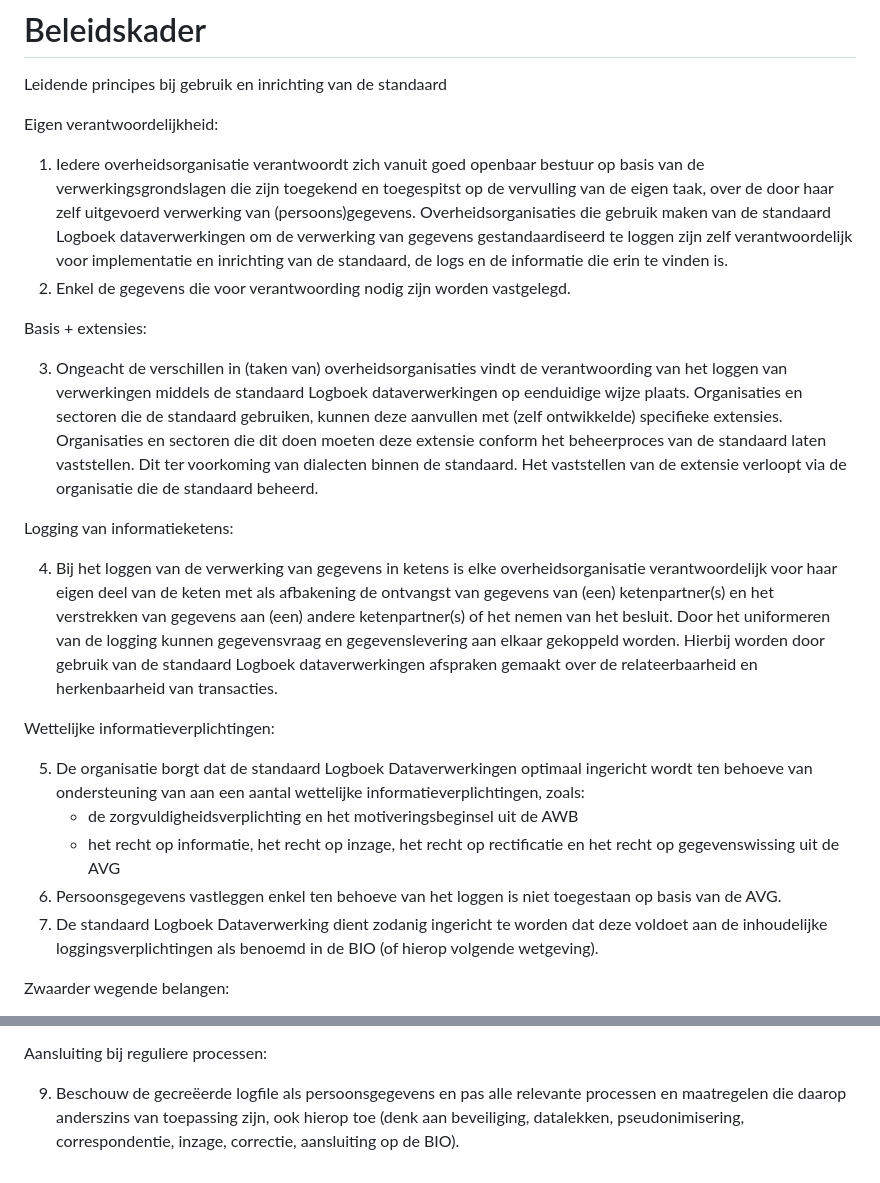
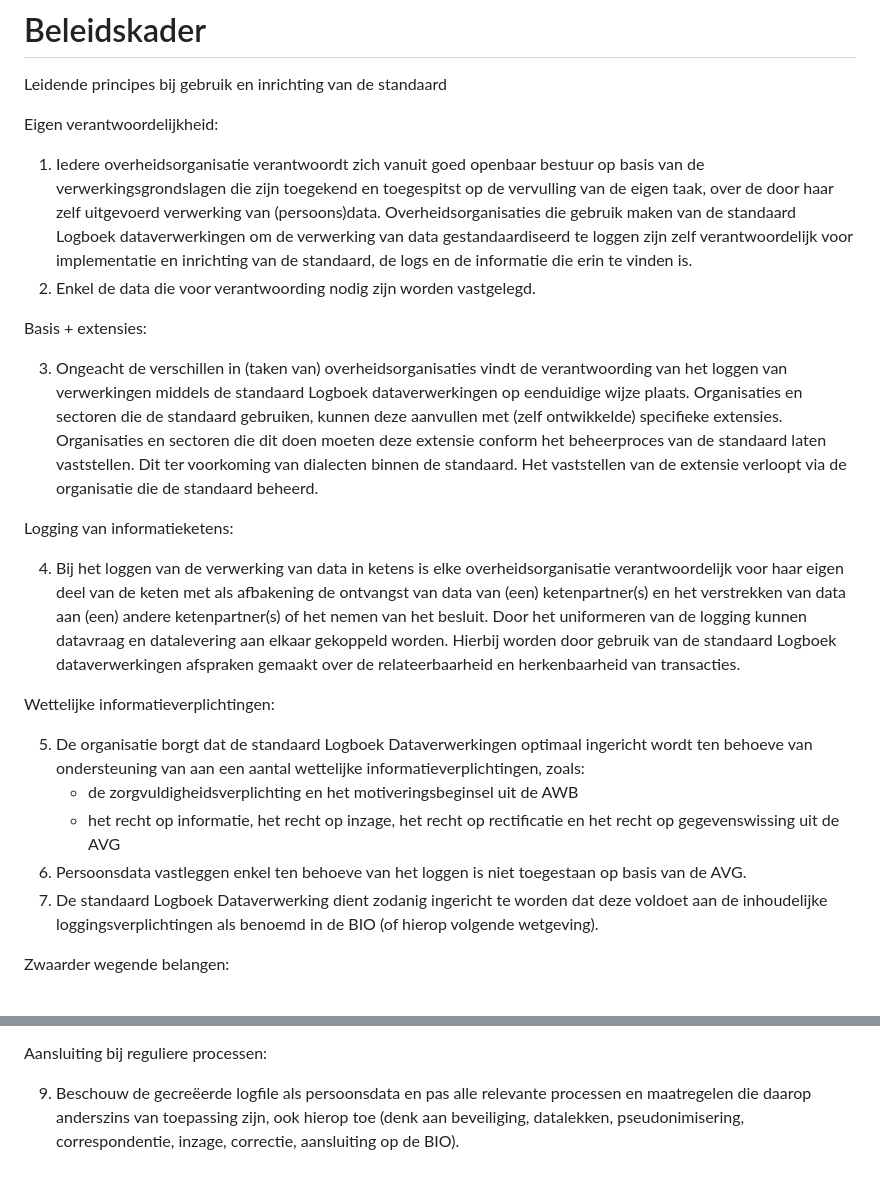
Before and after one commit to Logius-standaarden/logboek-dataverwerkingen-juridisch-beleidskader, a Markdown page: ch08_leidende_principes.md, 2 parts joined by grey strips. GitHub-like rendering.

```diff
--- a/ch08_leidende_principes.md
+++ b/ch08_leidende_principes.md
@@ -4,8 +4,8 @@ Leidende principes bij gebruik en inrichting van de standaard
 
 Eigen verantwoordelijkheid:
 
-1. Iedere overheidsorganisatie verantwoordt zich vanuit goed openbaar bestuur op basis van de verwerkingsgrondslagen die zijn toegekend en toegespitst op de vervulling van de eigen taak, over de door haar zelf uitgevoerd verwerking van (persoons)gegevens. Overheidsorganisaties die gebruik maken van de standaard Logboek dataverwerkingen om de verwerking van gegevens gestandaardiseerd te loggen zijn zelf verantwoordelijk voor implementatie en inrichting van de standaard, de logs en de informatie die erin te vinden is.
-2. Enkel de gegevens die voor verantwoording nodig zijn worden vastgelegd.
+1. Iedere overheidsorganisatie verantwoordt zich vanuit goed openbaar bestuur op basis van de verwerkingsgrondslagen die zijn toegekend en toegespitst op de vervulling van de eigen taak, over de door haar zelf uitgevoerd verwerking van (persoons)data. Overheidsorganisaties die gebruik maken van de standaard Logboek dataverwerkingen om de verwerking van data gestandaardiseerd te loggen zijn zelf verantwoordelijk voor implementatie en inrichting van de standaard, de logs en de informatie die erin te vinden is.
+2. Enkel de data die voor verantwoording nodig zijn worden vastgelegd.
 
 Basis + extensies:
 
@@ -13,14 +13,14 @@ Basis + extensies:
 
 Logging van informatieketens:
 
-4. Bij het loggen van de verwerking van gegevens in ketens is elke overheidsorganisatie verantwoordelijk voor haar eigen deel van de keten met als afbakening de ontvangst van gegevens van (een) ketenpartner(s) en het verstrekken van gegevens aan (een) andere ketenpartner(s) of het nemen van het besluit. Door het uniformeren van de logging kunnen gegevensvraag en gegevenslevering aan elkaar gekoppeld worden. Hierbij worden door gebruik van de standaard Logboek dataverwerkingen afspraken gemaakt over de relateerbaarheid en herkenbaarheid van transacties.
+4. Bij het loggen van de verwerking van data in ketens is elke overheidsorganisatie verantwoordelijk voor haar eigen deel van de keten met als afbakening de ontvangst van data van (een) ketenpartner(s) en het verstrekken van data aan (een) andere ketenpartner(s) of het nemen van het besluit. Door het uniformeren van de logging kunnen datavraag en datalevering aan elkaar gekoppeld worden. Hierbij worden door gebruik van de standaard Logboek dataverwerkingen afspraken gemaakt over de relateerbaarheid en herkenbaarheid van transacties.
 
 Wettelijke informatieverplichtingen:
 
 5. De organisatie borgt dat de standaard Logboek Dataverwerkingen optimaal ingericht wordt ten behoeve van ondersteuning van aan een aantal wettelijke informatieverplichtingen, zoals:
     - de zorgvuldigheidsverplichting en het motiveringsbeginsel uit de AWB
     - het recht op informatie, het recht op inzage, het recht op rectificatie en het recht op gegevenswissing uit de AVG
-6. Persoonsgegevens vastleggen enkel ten behoeve van het loggen is niet toegestaan op basis van de AVG.
+6. Persoonsdata vastleggen enkel ten behoeve van het loggen is niet toegestaan op basis van de AVG.
 7. De standaard Logboek Dataverwerking dient zodanig ingericht te worden dat deze voldoet aan de inhoudelijke loggingsverplichtingen als benoemd in de BIO (of hierop volgende wetgeving).
 
 Zwaarder wegende belangen:
@@ -29,4 +29,4 @@ Zwaarder wegende belangen:
 
 Aansluiting bij reguliere processen:
 
-9. Beschouw de gecreëerde logfile als persoonsgegevens en pas alle relevante processen en maatregelen die daarop anderszins van toepassing zijn, ook hierop toe (denk aan beveiliging, datalekken, pseudonimisering, correspondentie, inzage, correctie, aansluiting op de BIO).
+9. Beschouw de gecreëerde logfile als persoonsdata en pas alle relevante processen en maatregelen die daarop anderszins van toepassing zijn, ook hierop toe (denk aan beveiliging, datalekken, pseudonimisering, correspondentie, inzage, correctie, aansluiting op de BIO).
```
